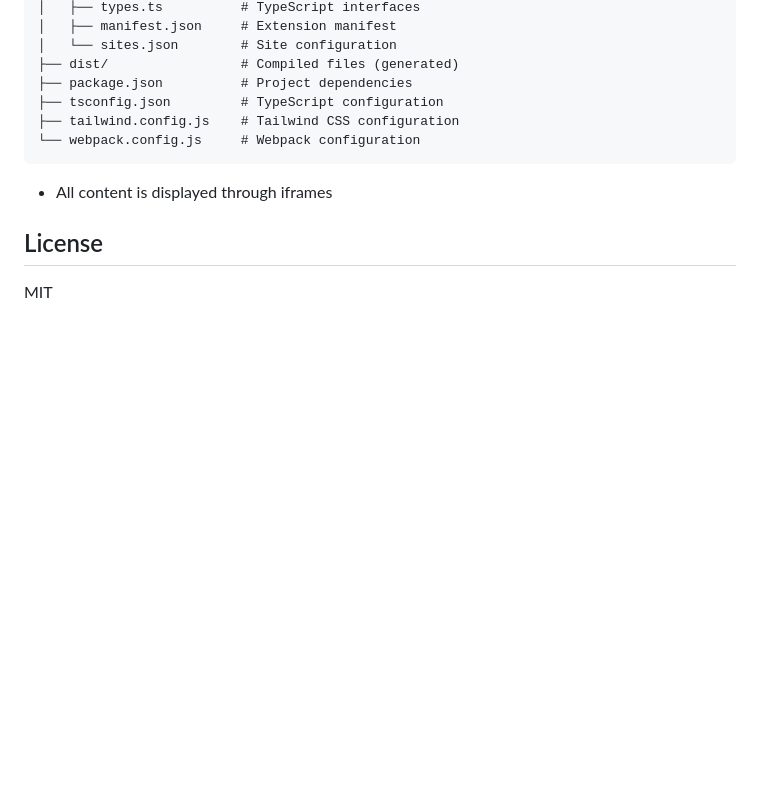
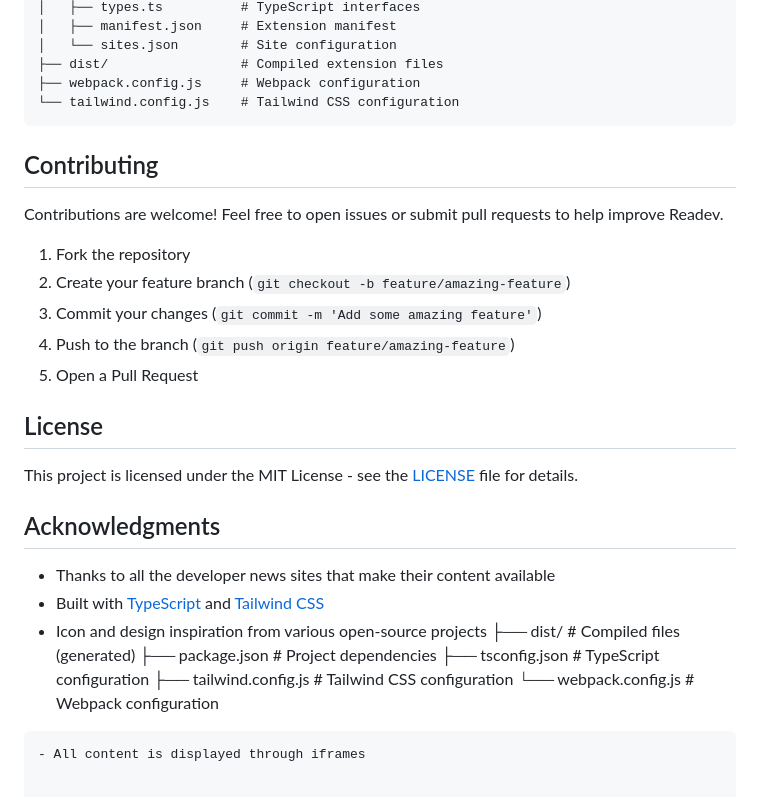
Before and after one commit to AliYmn/readev, a Markdown page: README.md, the part around one of its changes. Rendered like a GitHub page; blank space fills up the shorter version.

````diff
--- a/README.md
+++ b/README.md
@@ -48,6 +78,30 @@ npm run dev
 │   ├── types.ts          # TypeScript interfaces
 │   ├── manifest.json     # Extension manifest
 │   └── sites.json        # Site configuration
+├── dist/                 # Compiled extension files
+├── webpack.config.js     # Webpack configuration
+└── tailwind.config.js    # Tailwind CSS configuration
+```
+
+## Contributing
+
+Contributions are welcome! Feel free to open issues or submit pull requests to help improve Readev.
+
+1. Fork the repository
+2. Create your feature branch (`git checkout -b feature/amazing-feature`)
+3. Commit your changes (`git commit -m 'Add some amazing feature'`)
+4. Push to the branch (`git push origin feature/amazing-feature`)
+5. Open a Pull Request
+
+## License
+
+This project is licensed under the MIT License - see the [LICENSE](LICENSE) file for details.
+
+## Acknowledgments
+
+- Thanks to all the developer news sites that make their content available
+- Built with [TypeScript](https://www.typescriptlang.org/) and [Tailwind CSS](https://tailwindcss.com/)
+- Icon and design inspiration from various open-source projects
 ├── dist/                 # Compiled files (generated)
 ├── package.json          # Project dependencies
 ├── tsconfig.json         # TypeScript configuration
@@ -55,7 +109,3 @@ npm run dev
 └── webpack.config.js     # Webpack configuration
 ```
 - All content is displayed through iframes
-
-## License
-
-MIT
````
Also changed, not shown: other parts of README.md (+44 -14 lines), images/logo.png (added), 14 other files.
